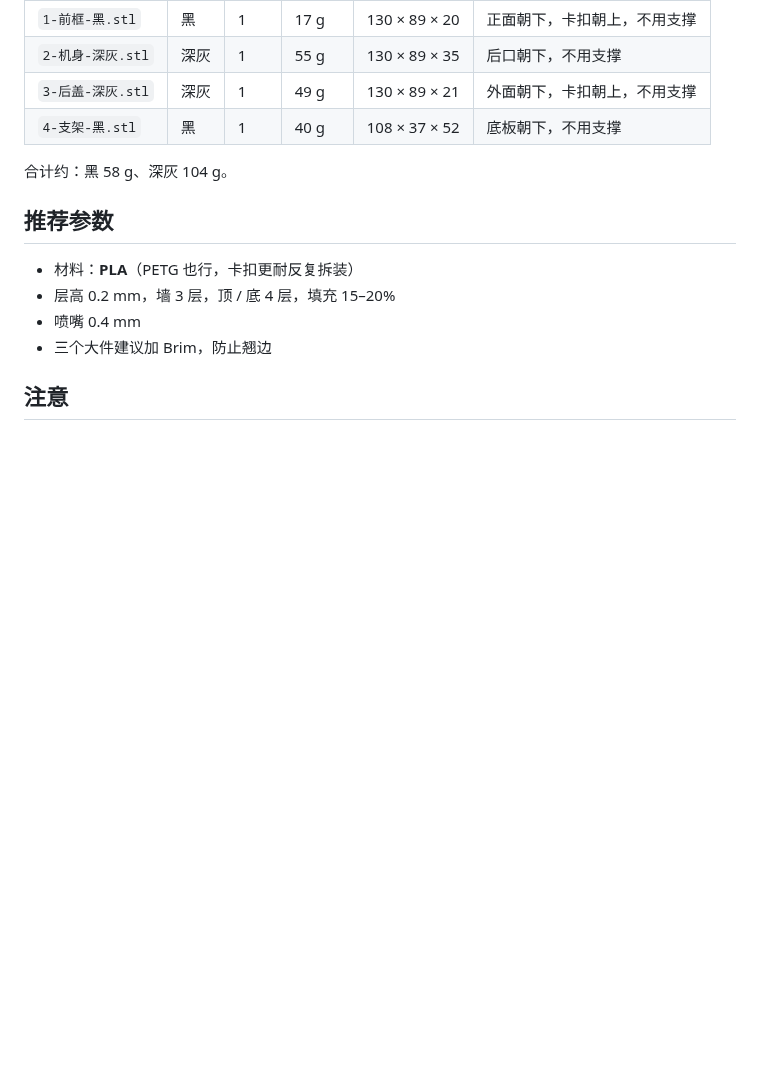
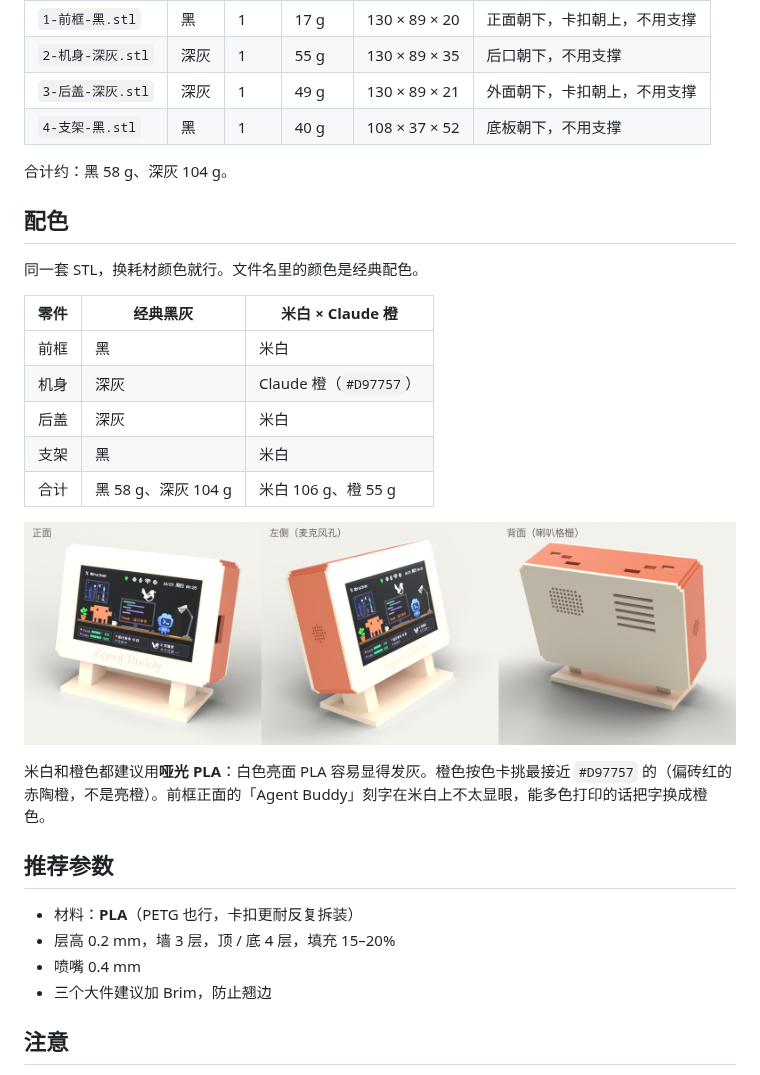
Before and after one commit to bruc3van/agent-buddy-esp32, a Markdown page: case/打印说明.md, the part around the change. GitHub-like rendering; pictures changed too: case/preview/theme-cream-views.png (added); blank space fills up the shorter version.

```diff
--- a/case/打印说明.md
+++ b/case/打印说明.md
@@ -15,6 +15,22 @@
 
 合计约：黑 58 g、深灰 104 g。
 
+## 配色
+
+同一套 STL，换耗材颜色就行。文件名里的颜色是经典配色。
+
+| 零件 | 经典黑灰 | 米白 × Claude 橙 |
+|---|---|---|
+| 前框 | 黑 | 米白 |
+| 机身 | 深灰 | Claude 橙（`#D97757`） |
+| 后盖 | 深灰 | 米白 |
+| 支架 | 黑 | 米白 |
+| 合计 | 黑 58 g、深灰 104 g | 米白 106 g、橙 55 g |
+
+![米白 × Claude 橙](preview/theme-cream-views.png)
+
+米白和橙色都建议用**哑光 PLA**：白色亮面 PLA 容易显得发灰。橙色按色卡挑最接近 `#D97757` 的（偏砖红的赤陶橙，不是亮橙）。前框正面的「Agent Buddy」刻字在米白上不太显眼，能多色打印的话把字换成橙色。
+
 ## 推荐参数
 
 - 材料：**PLA**（PETG 也行，卡扣更耐反复拆装）
```
Also changed, not shown: README.en.md (+11 -4 lines), README.md (+11 -4 lines), case/preview/theme-classic.png (added), case/preview/theme-cream.png (added).
